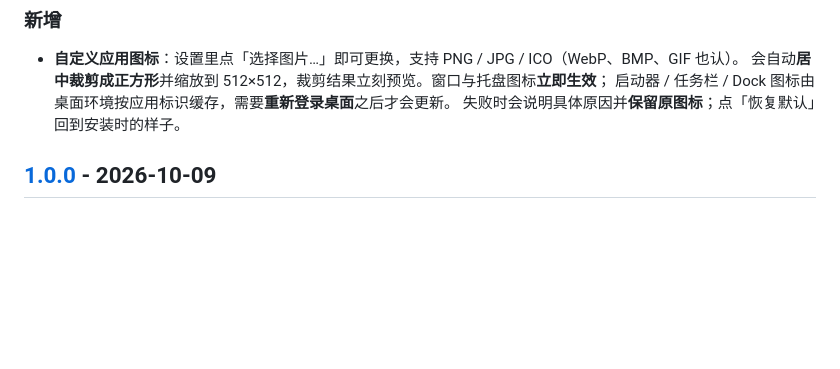
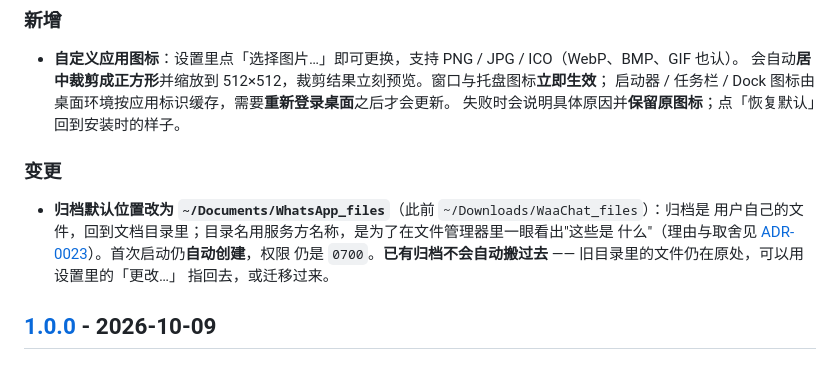
Before and after one commit to edwinhuish/WaaChat, a Markdown page: CHANGELOG.md, the part around the change. Drawn GitHub-style; blank space fills up the shorter version.

```diff
--- a/CHANGELOG.md
+++ b/CHANGELOG.md
@@ -11,6 +11,14 @@
   会自动**居中裁剪成正方形**并缩放到 512×512，裁剪结果立刻预览。窗口与托盘图标**立即生效**；
   启动器 / 任务栏 / Dock 图标由桌面环境按应用标识缓存，需要**重新登录桌面**之后才会更新。
   失败时会说明具体原因并**保留原图标**；点「恢复默认」回到安装时的样子。
+
+### 变更
+
+- **归档默认位置改为 `~/Documents/WhatsApp_files`**（此前 `~/Downloads/WaaChat_files`）：归档是
+  用户自己的文件，回到文档目录里；目录名用服务方名称，是为了在文件管理器里一眼看出"这些是
+  什么"（理由与取舍见 [ADR-0023](docs/decisions.md#adr-0023)）。首次启动仍**自动创建**，权限
+  仍是 `0700`。**已有归档不会自动搬过去** —— 旧目录里的文件仍在原处，可以用设置里的「更改…」
+  指回去，或迁移过来。
 
 ## [1.0.0] - 2026-10-09
 
```
Also changed, not shown: docs/decisions.md (+4 -2 lines).
